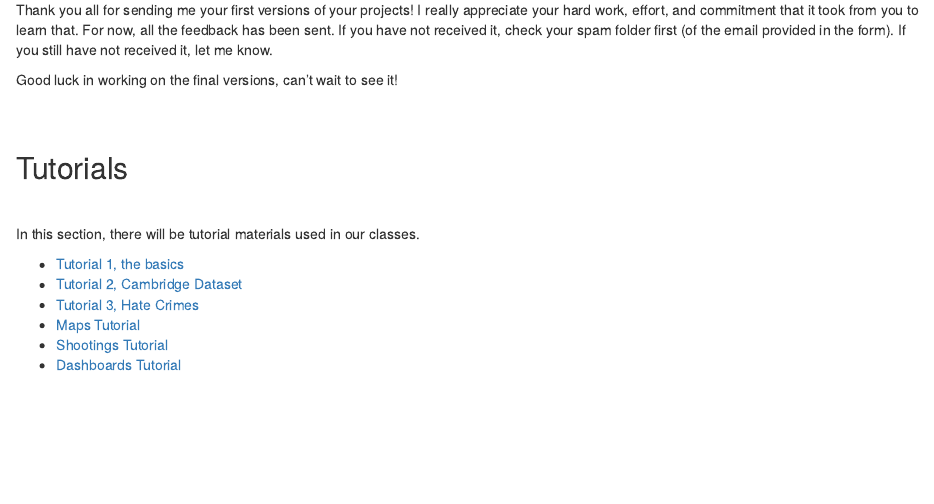
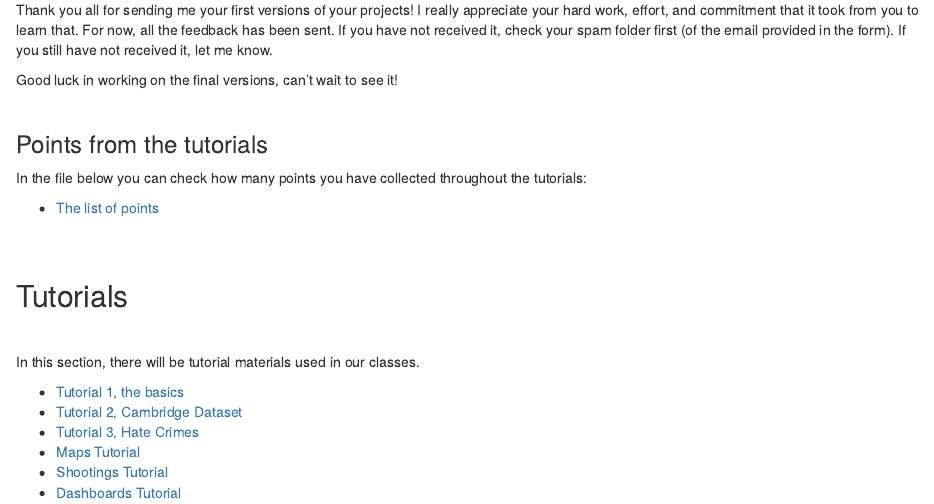
Before and after one commit to Niklewa/Niklewa.github.io, an R Markdown document (teaching.Rmd): the page in a window 1100 px wide, from 1510 px down. Rendered offline with R 4.5, knitr and Pandoc, with nearby package versions.

Commit message:
adding points

```diff
--- a/teaching.Rmd
+++ b/teaching.Rmd
@@ -129,6 +129,17 @@ Thank you all for sending me your first versions of your projects! I really appr
 Good luck in working on the final versions, can't wait to see it!
 
 &nbsp; <br>
+
+### Points from the tutorials
+
+In the file below you can check how many points you have collected throughout the tutorials:
+
+  - <a href="https://github.com/Niklewa/Niklewa.github.io/raw/main/materials/grades/visGrades17_01_2024.pdf">The list of points</a>
+
+
+
+
+&nbsp; <br>
 &nbsp; <br>
 
 <h2 id="tutorials">Tutorials</h2>
```
Also changed, not shown: materials/grades/visGrades17_01_2024.pdf (added), 2 other files.
